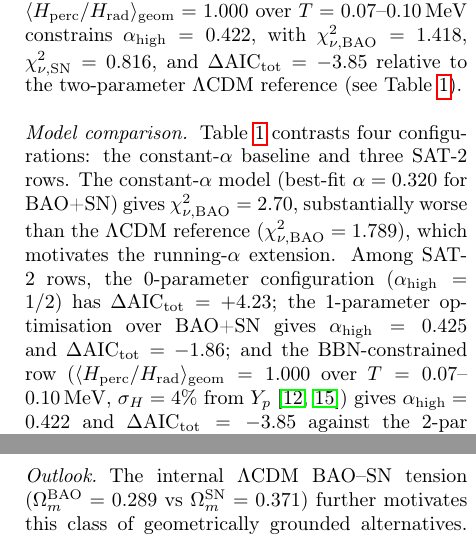
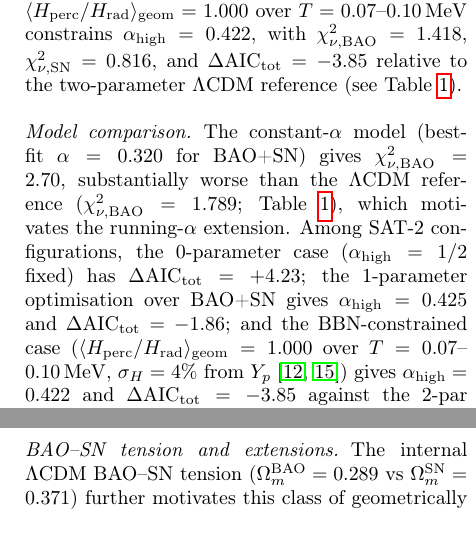
Before and after one commit to robertmonjo/bao_sn_bbn, a LaTeX paper (main.tex): two parts of the columns of pages 3 and 5 of 6, joined at a grey line, cut so that both start at the same text. Compiled offline with pdfLaTeX.

Commit message:
Fix table-as-subject and replace Outlook heading
Model comparison paragraph: science is now the subject; table cited
as parenthetical evidence rather than opening the sentence.
Also: 'rows' -> 'configurations/case' (row is table jargon in prose).

Outlook -> BAO--SN tension and extensions (content-specific heading).

Co-Authored-By: Claude Sonnet 4.6 <noreply@anthropic.com>

```diff
--- a/main.tex
+++ b/main.tex
@@ -117,7 +117,7 @@ Statistical analyses keep $\alpha$ as the single geometric parameter. The fit qu
 
 \paragraph{Running-$\alpha$ joint fit} Direct $\chi^2$ minimisation of the running-$\alpha$ model (Eq.~\ref{eq:running_sqrt}) over the joint BAO+SN data gives $\alpha_{\rm high}\approx0.425$, at which the BBN normalisation $\langle H_{\rm perc}/H_{\rm rad}\rangle_{\rm geom}\approx1.11$ is already within 11\% of the standard value \cite{schoneberg2024bbn}. Enforcing $\langle H_{\rm perc}/H_{\rm rad}\rangle_{\rm geom}=1.000$ over $T=0.07$--$0.10\,\mathrm{MeV}$ constrains $\alpha_{\rm high}=0.422$, with $\chi^2_{\nu,\rm BAO}=1.418$, $\chi^2_{\nu,\rm SN}=0.816$, and $\Delta\mathrm{AIC}_{\rm tot}=-3.85$ relative to the two-parameter $\Lambda$CDM reference (see Table~\ref{tab:joint}).
 
-\paragraph{Model comparison} Table~\ref{tab:joint} contrasts four configurations: the constant-$\alpha$ baseline and three SAT-2 rows. The constant-$\alpha$ model (best-fit $\alpha=0.320$ for BAO+SN) gives $\chi^2_{\nu,\rm BAO}=2.70$, substantially worse than the $\Lambda$CDM reference ($\chi^2_{\nu,\rm BAO}=1.789$), which motivates the running-$\alpha$ extension. Among SAT-2 rows, the 0-parameter configuration ($\alpha_{\rm high}=1/2$) has $\Delta\mathrm{AIC}_{\rm tot}=+4.23$; the 1-parameter optimisation over BAO+SN gives $\alpha_{\rm high}=0.425$ and $\Delta\mathrm{AIC}_{\rm tot}=-1.86$; and the BBN-constrained row ($\langle H_{\rm perc}/H_{\rm rad}\rangle_{\rm geom}=1.000$ over $T=0.07$--$0.10\,\mathrm{MeV}$, $\sigma_H=4\%$ from $Y_p$ \cite{Aver2021,fields2020bbn}) gives $\alpha_{\rm high}=0.422$ and $\Delta\mathrm{AIC}_{\rm tot}=-3.85$ against the 2-par $\Lambda$CDM reference. A simplified freeze-out calculation \cite{kolbturner1990} yields $Y_p\approx0.16$ for the model, indicating that the geometric-mean normalisation constraint captures the rate of the late synthesis window but does not reproduce helium-4 production without an additional mechanism to regulate the neutron freeze-out at $T\sim0.8\,\mathrm{MeV}$.
+\paragraph{Model comparison} The constant-$\alpha$ model (best-fit $\alpha=0.320$ for BAO+SN) gives $\chi^2_{\nu,\rm BAO}=2.70$, substantially worse than the $\Lambda$CDM reference ($\chi^2_{\nu,\rm BAO}=1.789$; Table~\ref{tab:joint}), which motivates the running-$\alpha$ extension. Among SAT-2 configurations, the 0-parameter case ($\alpha_{\rm high}=1/2$ fixed) has $\Delta\mathrm{AIC}_{\rm tot}=+4.23$; the 1-parameter optimisation over BAO+SN gives $\alpha_{\rm high}=0.425$ and $\Delta\mathrm{AIC}_{\rm tot}=-1.86$; and the BBN-constrained case ($\langle H_{\rm perc}/H_{\rm rad}\rangle_{\rm geom}=1.000$ over $T=0.07$--$0.10\,\mathrm{MeV}$, $\sigma_H=4\%$ from $Y_p$ \cite{Aver2021,fields2020bbn}) gives $\alpha_{\rm high}=0.422$ and $\Delta\mathrm{AIC}_{\rm tot}=-3.85$ against the 2-par $\Lambda$CDM reference. A simplified freeze-out calculation \cite{kolbturner1990} yields $Y_p\approx0.16$ for the model, indicating that the geometric-mean normalisation constraint captures the rate of the late synthesis window but does not reproduce helium-4 production without an additional mechanism to regulate the neutron freeze-out at $T\sim0.8\,\mathrm{MeV}$.
 
 \paragraph{Two-parameter extension} A two-parameter extension that frees $\alpha_{\rm low}$ in addition to $\alpha_{\rm high}$ (see Table~\ref{tab:joint}, last row of the BAO+SN+BBN block) resolves this: a profile-likelihood scan over $\alpha_{\rm low}$ at fixed $\alpha_{\rm high}=0.4364$ (set by $Y_p=0.2453$) yields $\alpha_{\rm low}=0.255^{+0.017}_{-0.015}$ (1$\sigma$, $\Delta\chi^2_{\rm BAO+SN}=1$) and $\alpha_{\rm high}=0.4364\pm0.0005$ (1$\sigma$, propagated from $\sigma_{Y_p}=0.0034$), giving $Y_p=0.2452$ ($-0.02\sigma$) and $\Delta\mathrm{AIC}_{\rm tot}=-2.53$ against the 2-par $\Lambda$CDM reference ($n=3$ against $n=2$, i.e.\ one extra BBN parameter compared to $\Lambda$CDM's single $\eta$). Fitting the primordial deuterium abundance \cite{schoneberg2024bbn} requires $\eta=(7.61\pm0.08)\times10^{-10}$, roughly $25\%$ above the CMB-derived $\eta_{\rm CMB}=6.11\times10^{-10}$; the consistency of this $\eta$ within the hyperconical framework remains a subject for future work.
 
@@ -162,7 +162,7 @@ Statistical analyses keep $\alpha$ as the single geometric parameter. The fit qu
 
 \paragraph{Baryon density} This requires $\eta=(7.61\pm0.08)\times10^{-10}$, about $25\%$ above the CMB-derived $\eta_{\rm CMB}=6.11\times10^{-10}$ \cite{fields2020bbn,schoneberg2024bbn}; whether this value is self-consistent within the hyperconical framework at the CMB epoch is a subject for future work.
 
-\paragraph{Outlook} The internal $\Lambda$CDM BAO--SN tension ($\Omega_m^{\rm BAO}=0.289$ vs $\Omega_m^{\rm SN}=0.371$) further motivates this class of geometrically grounded alternatives. An extension in which both $\alpha$ and the projection angle $\gamma_U$ run with redshift is the subject of ongoing work.
+\paragraph{BAO--SN tension and extensions} The internal $\Lambda$CDM BAO--SN tension ($\Omega_m^{\rm BAO}=0.289$ vs $\Omega_m^{\rm SN}=0.371$) further motivates this class of geometrically grounded alternatives. An extension in which both $\alpha$ and the projection angle $\gamma_U$ run with redshift is the subject of ongoing work.
 
 \section*{Acknowledgements}
 R. Monjo thanks Moncy V. John for his encouragement and support at the start of the collaboration with A. E. Sasi.
```
